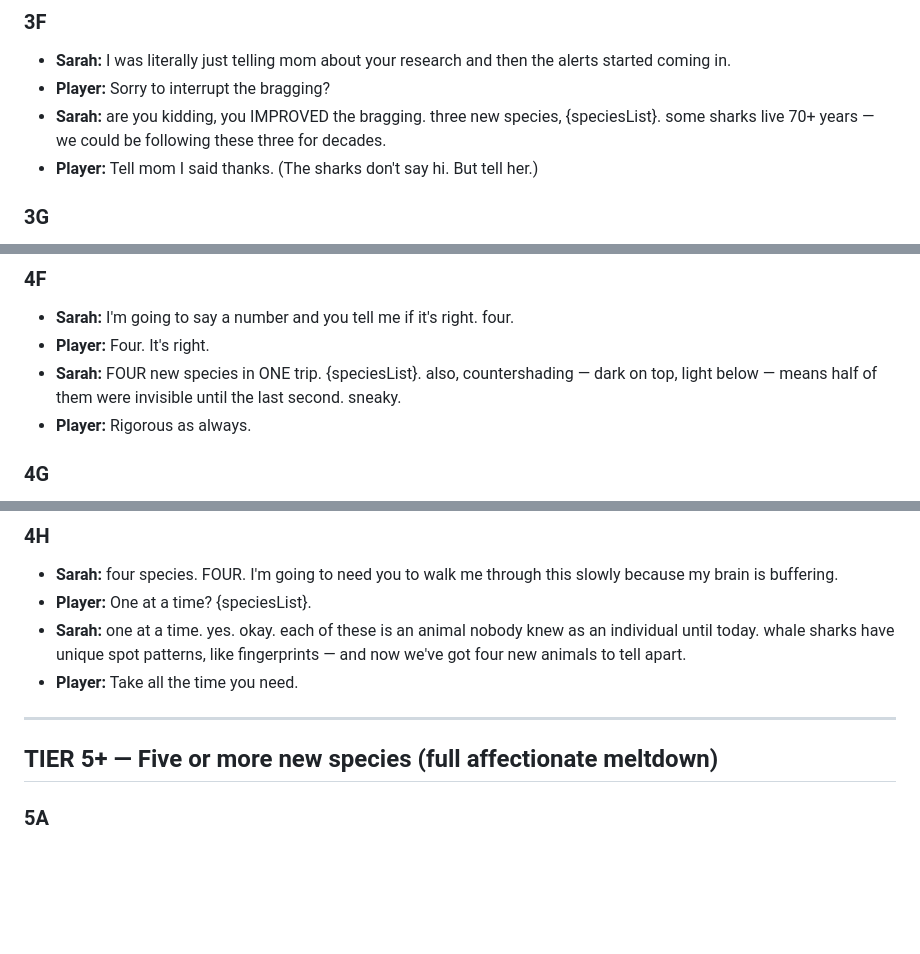
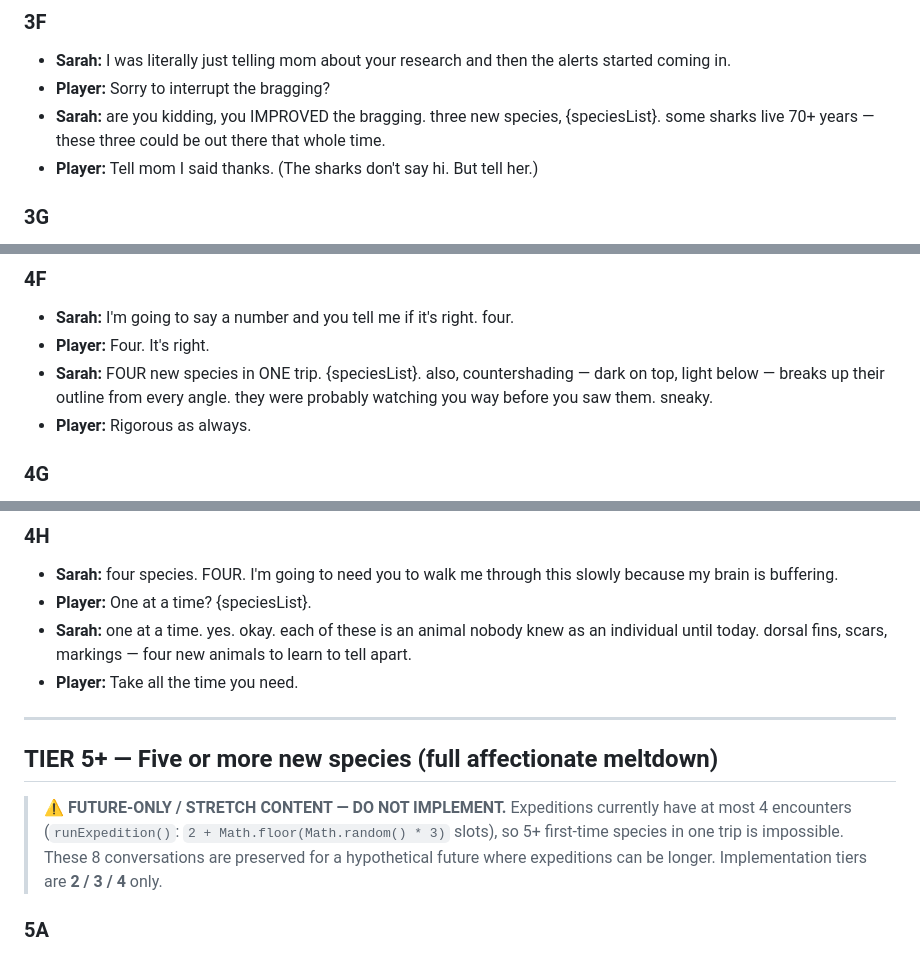
Before and after one commit to cyan-fox-avery/tag-along, a Markdown page: design/sarah-big-day-messages.md, 3 parts joined by grey strips. Rendered like a GitHub page; blank space fills up the shorter version.

```diff
--- a/design/sarah-big-day-messages.md
+++ b/design/sarah-big-day-messages.md
@@ -231,7 +231,7 @@ Use placeholders such as `{count}`, `{speciesList}`, and `{lemonSharkName}` reso
 ### 3F
 - **Sarah:** I was literally just telling mom about your research and then the alerts started coming in.
 - **Player:** Sorry to interrupt the bragging?
-- **Sarah:** are you kidding, you IMPROVED the bragging. three new species, {speciesList}. some sharks live 70+ years — we could be following these three for decades.
+- **Sarah:** are you kidding, you IMPROVED the bragging. three new species, {speciesList}. some sharks live 70+ years — these three could be out there that whole time.
 - **Player:** Tell mom I said thanks. (The sharks don't say hi. But tell her.)
 
 ### 3G
@@ -283,7 +283,7 @@ Use placeholders such as `{count}`, `{speciesList}`, and `{lemonSharkName}` reso
 ### 4F
 - **Sarah:** I'm going to say a number and you tell me if it's right. four.
 - **Player:** Four. It's right.
-- **Sarah:** FOUR new species in ONE trip. {speciesList}. also, countershading — dark on top, light below — means half of them were invisible until the last second. sneaky.
+- **Sarah:** FOUR new species in ONE trip. {speciesList}. also, countershading — dark on top, light below — breaks up their outline from every angle. they were probably watching you way before you saw them. sneaky.
 - **Player:** Rigorous as always.
 
 ### 4G
@@ -295,12 +295,14 @@ Use placeholders such as `{count}`, `{speciesList}`, and `{lemonSharkName}` reso
 ### 4H
 - **Sarah:** four species. FOUR. I'm going to need you to walk me through this slowly because my brain is buffering.
 - **Player:** One at a time? {speciesList}.
-- **Sarah:** one at a time. yes. okay. each of these is an animal nobody knew as an individual until today. whale sharks have unique spot patterns, like fingerprints — and now we've got four new animals to tell apart.
+- **Sarah:** one at a time. yes. okay. each of these is an animal nobody knew as an individual until today. dorsal fins, scars, markings — four new animals to learn to tell apart.
 - **Player:** Take all the time you need.
 
 ---
 
 ## TIER 5+ — Five or more new species (full affectionate meltdown)
+
+> **⚠️ FUTURE-ONLY / STRETCH CONTENT — DO NOT IMPLEMENT.** Expeditions currently have at most 4 encounters (`runExpedition()`: `2 + Math.floor(Math.random() * 3)` slots), so 5+ first-time species in one trip is impossible. These 8 conversations are preserved for a hypothetical future where expeditions can be longer. Implementation tiers are **2 / 3 / 4** only.
 
 ### 5A
 - **Sarah:** {count} NEW SPECIES. IN ONE TRIP.
```
Also changed, not shown: other parts of design/sarah-big-day-messages.md (+9 -9 lines).
